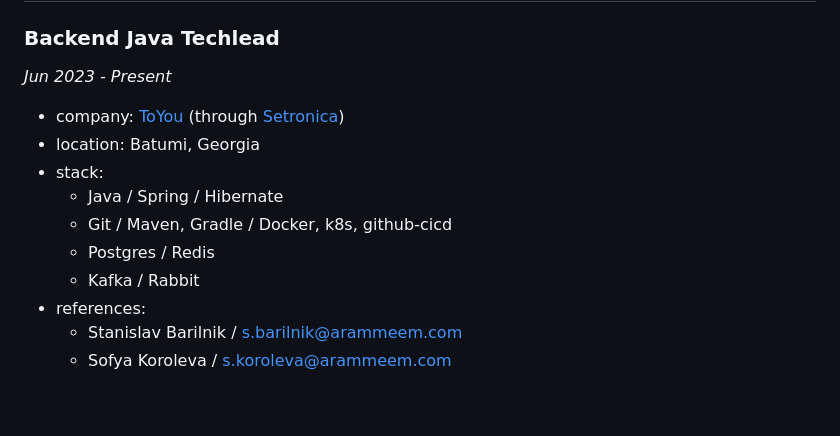
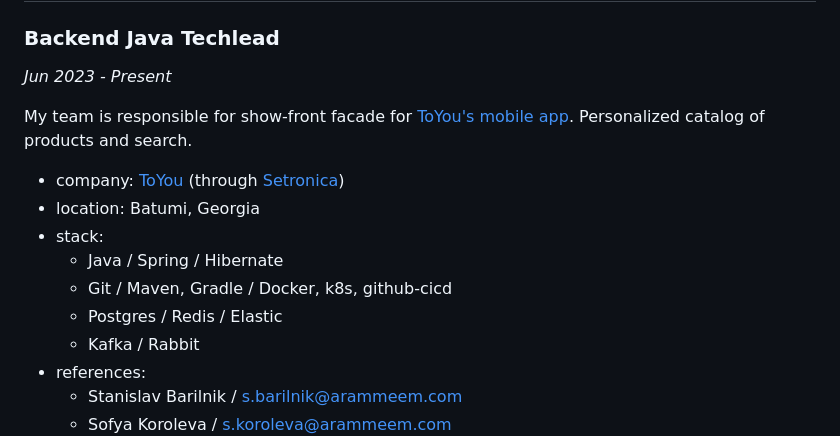
Before and after one commit to kalmar/kalmar.github.io, a Markdown page: cv/experience.md, the part around the change. Drawn GitHub-style; blank space fills up the shorter version.

Commit message:
upd desc

```diff
--- a/cv/experience.md
+++ b/cv/experience.md
@@ -4,13 +4,14 @@
 ### Backend Java Techlead
 *Jun 2023 - Present*
 
+My team is responsible for show-front facade for [ToYou's mobile app](https://play.google.com/store/apps/details?id=com.arammeem.android.apps.toyou&pcampaignid=web_share). Personalized catalog of products and search.
 
 + company: [ToYou](https://toyou.io/en) (through [Setronica](https://setronica.com/))
 + location: Batumi, Georgia
 + stack:
   + Java / Spring / Hibernate
   + Git / Maven, Gradle / Docker, k8s, github-cicd
-  + Postgres / Redis
+  + Postgres / Redis / Elastic
   + Kafka / Rabbit
 + references:
   + Stanislav Barilnik / s.barilnik@arammeem.com
```
